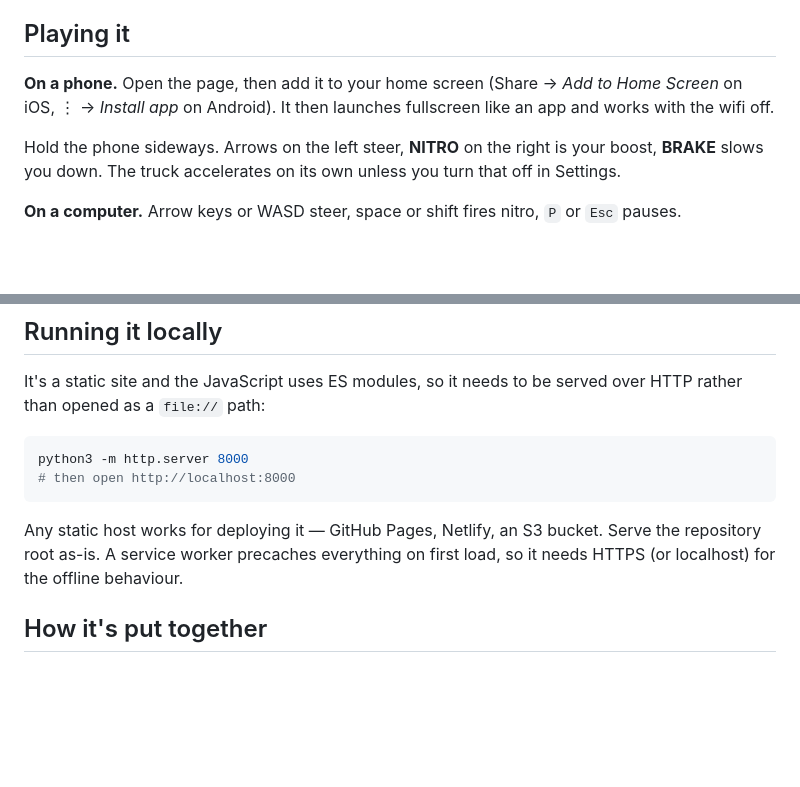
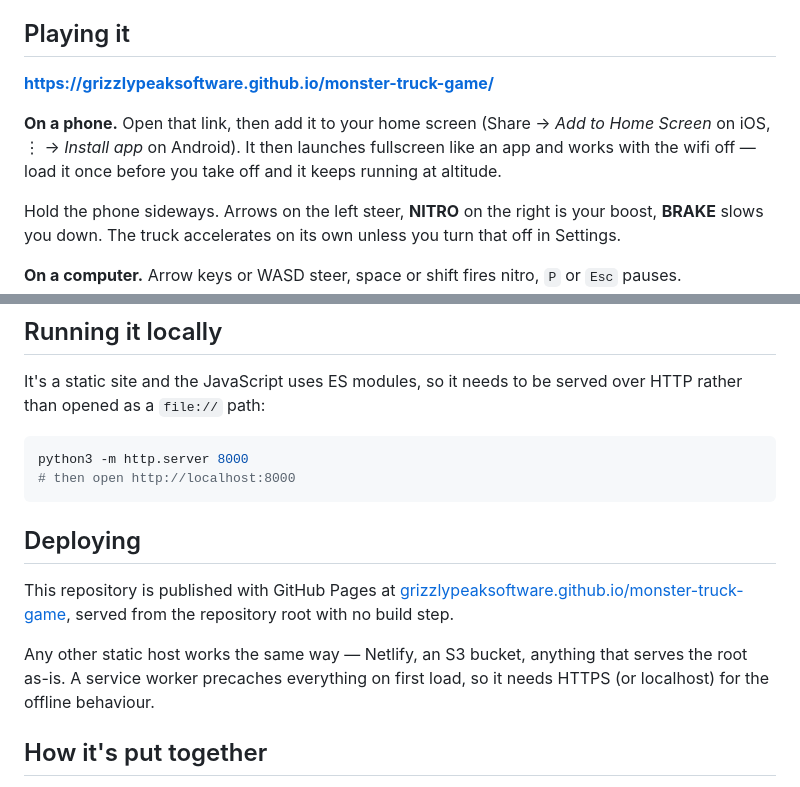
Before and after one commit to grizzlypeaksoftware/monster-truck-game, a Markdown page: README.md, 2 parts joined by grey strips. GitHub-like rendering; blank space fills up the shorter version.

Commit message:
Add the GitHub Pages play link to the README
The game is live at grizzlypeaksoftware.github.io/monster-truck-game, so
point at it from the top of the README, from the "Playing it" section where
the install steps are, and from a Deploying section that replaces the generic
hosting notes.

Co-Authored-By: Claude Opus 5 <noreply@anthropic.com>
Claude-Session: https://claude.ai/code/session_01NQTRzY5dFtZaZT9UfLVzbf

````diff
--- a/README.md
+++ b/README.md
@@ -18,9 +20,12 @@ Built to be played on a phone, offline, with your thumbs.
 
 ## Playing it
 
-**On a phone.** Open the page, then add it to your home screen
+**https://grizzlypeaksoftware.github.io/monster-truck-game/**
+
+**On a phone.** Open that link, then add it to your home screen
 (Share → *Add to Home Screen* on iOS, ⋮ → *Install app* on Android). It then
-launches fullscreen like an app and works with the wifi off.
+launches fullscreen like an app and works with the wifi off — load it once
+before you take off and it keeps running at altitude.
 
 Hold the phone sideways. Arrows on the left steer, **NITRO** on the right is
 your boost, **BRAKE** slows you down. The truck accelerates on its own unless
@@ -49,9 +54,15 @@ python3 -m http.server 8000
 # then open http://localhost:8000
 ```
 
-Any static host works for deploying it — GitHub Pages, Netlify, an S3 bucket.
-Serve the repository root as-is. A service worker precaches everything on
-first load, so it needs HTTPS (or localhost) for the offline behaviour.
+## Deploying
+
+This repository is published with GitHub Pages at
+[grizzlypeaksoftware.github.io/monster-truck-game](https://grizzlypeaksoftware.github.io/monster-truck-game/),
+served from the repository root with no build step.
+
+Any other static host works the same way — Netlify, an S3 bucket, anything
+that serves the root as-is. A service worker precaches everything on first
+load, so it needs HTTPS (or localhost) for the offline behaviour.
 
 ## How it's put together
 
````
Also changed, not shown: other parts of README.md (+2 -0 lines).
